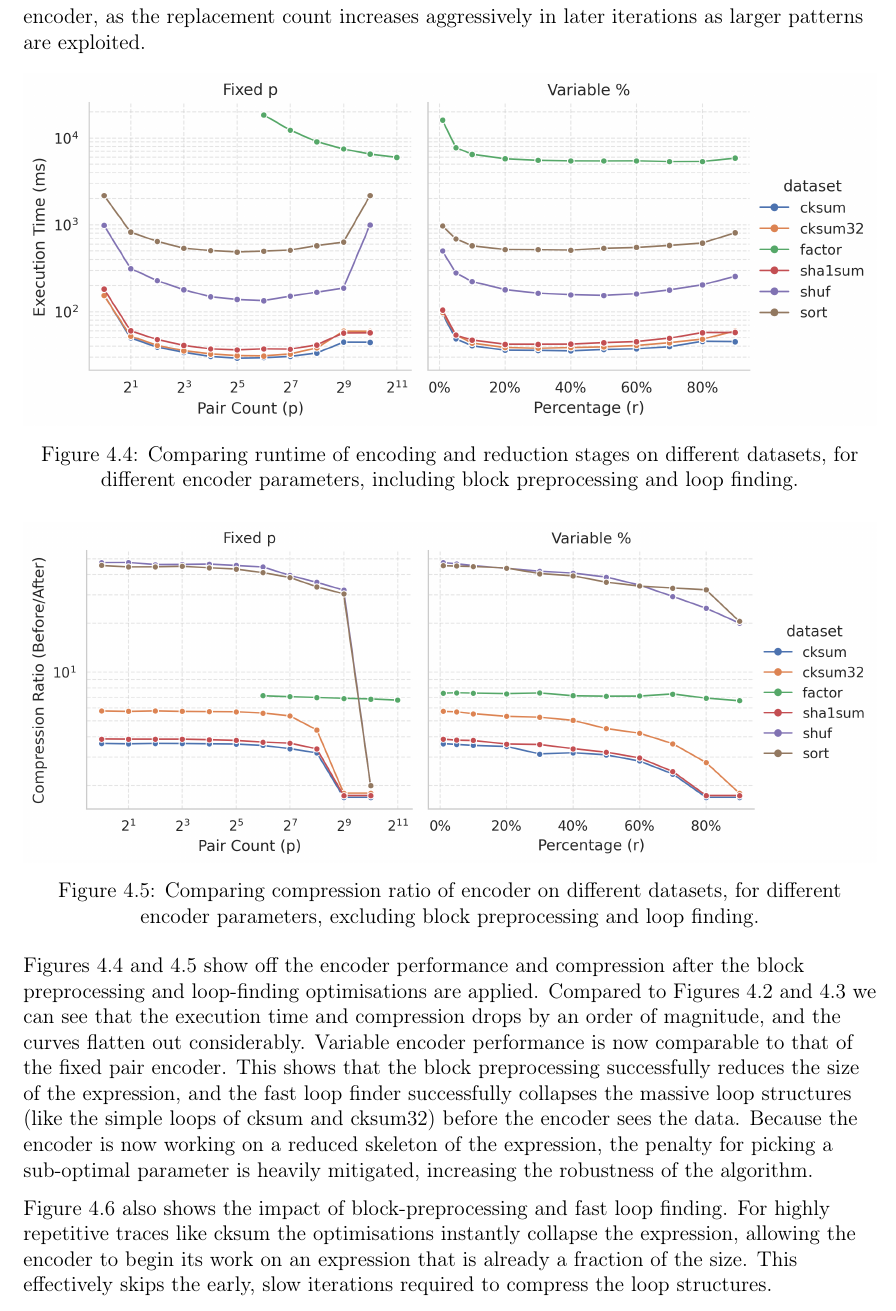
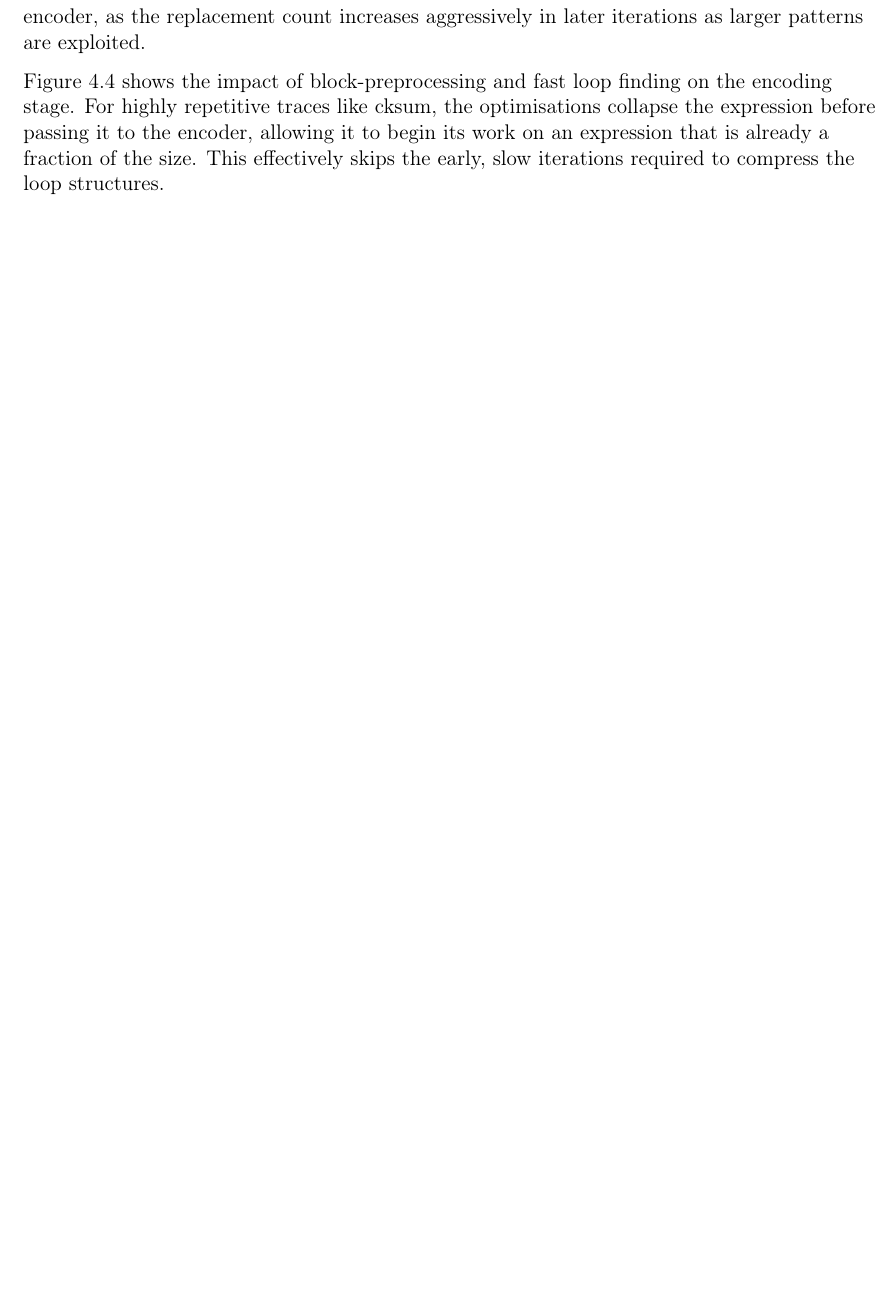
Before and after one commit to bryancrisso/partiiproject, a LaTeX thesis (dissertation/dissertation.tex, which reads dissertation/evaluation/evaluation.tex): part of page 42 of 60 before the commit and part of page 42 of 59 after it, cut so that both start at the same text, the shorter picture padded with empty space. Compiled offline with pdfLaTeX.

Commit message:
Streamline encoder evaluation by removing graphs

```diff
--- a/dissertation/evaluation/evaluation.tex
+++ b/dissertation/evaluation/evaluation.tex
@@ -111,37 +111,9 @@ as the algorithm is forced to group sub-optimal, lower-frequency pairs, resultin
 is particularly apparent for the variable pair encoder, as the replacement count increases aggressively in later
 iterations as larger patterns are exploited.
 
-\begin{figure}[htbp]
-  \centering
-  \includegraphics[width=1\textwidth]{graphs/encoder_time_loop.png}
-  \caption{Comparing runtime of encoding and reduction stages on different datasets, for different encoder parameters, including block
-  preprocessing and loop finding.}
-  \label{eval:fig:encoder-block-loop-perf}
-\end{figure}
-
-\begin{figure}[htbp]
-  \centering
-  \includegraphics[width=1\textwidth]{graphs/encoder_compression_loop.png}
-  \caption{Comparing compression ratio of encoder on different datasets, for different encoder parameters, excluding block
-  preprocessing and loop finding.}
-  \label{eval:fig:encoder-block-loop-comp}
-\end{figure}
-
-Figures \ref{eval:fig:encoder-block-loop-perf}
-and \ref{eval:fig:encoder-block-loop-comp}
-show off the encoder performance and compression after the block preprocessing and loop-finding optimisations are applied.
-Compared to Figures \ref{eval:fig:encoder-perf}
-and \ref{eval:fig:encoder-comp}
-we can see that the execution time and compression drops by an order of magnitude, and the curves flatten out considerably.
-Variable encoder performance is now comparable to that of the fixed pair encoder.
-This shows that the block preprocessing successfully reduces the size of the expression, and the fast loop finder
-successfully collapses the massive loop structures (like the simple loops of cksum and cksum32) before the encoder sees
-the data. Because the encoder is now working on a reduced skeleton of the expression, the penalty for picking a sub-optimal
-parameter is heavily mitigated, increasing the robustness of the algorithm.
-
 Figure \ref{eval:fig:encoder-profile}
-also shows the impact of block-preprocessing and fast loop finding. For highly repetitive traces like
-cksum the optimisations instantly collapse the expression, allowing the encoder to begin its work on an
+shows the impact of block-preprocessing and fast loop finding on the encoding stage. For highly repetitive traces like
+cksum, the optimisations collapse the expression before passing it to the encoder, allowing it to begin its work on an
 expression that is already a fraction of the size. This effectively skips the early, slow iterations required to
 compress the loop structures.
 
```
